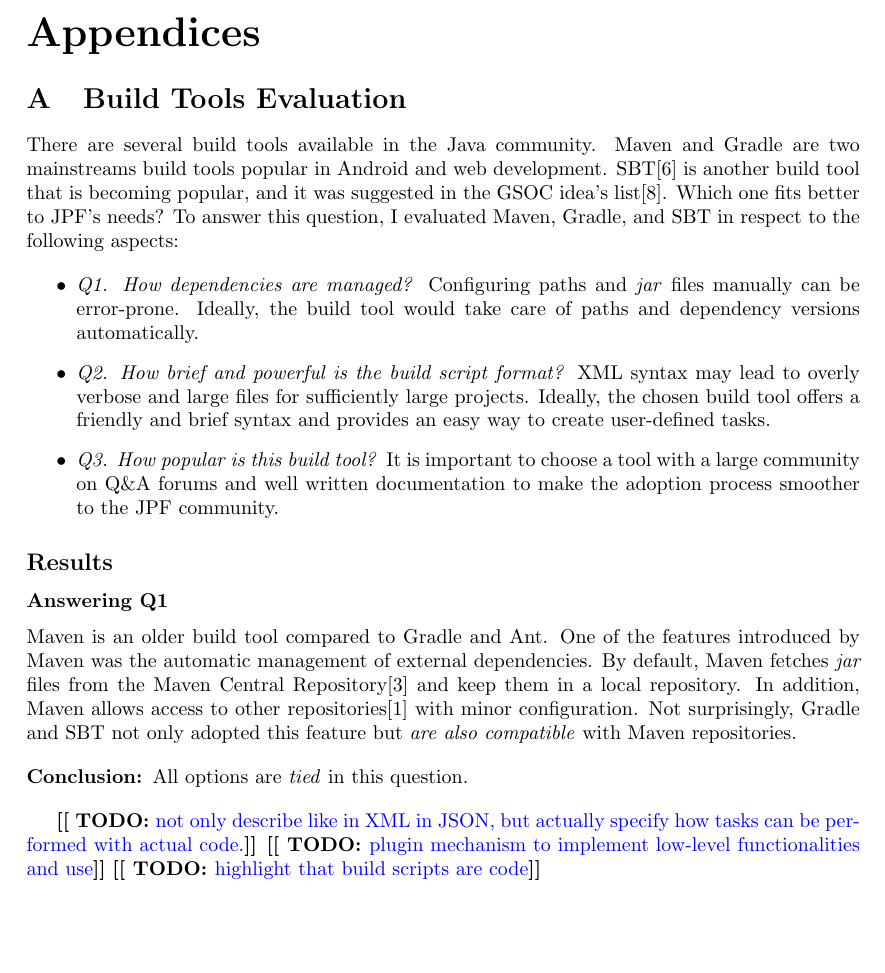
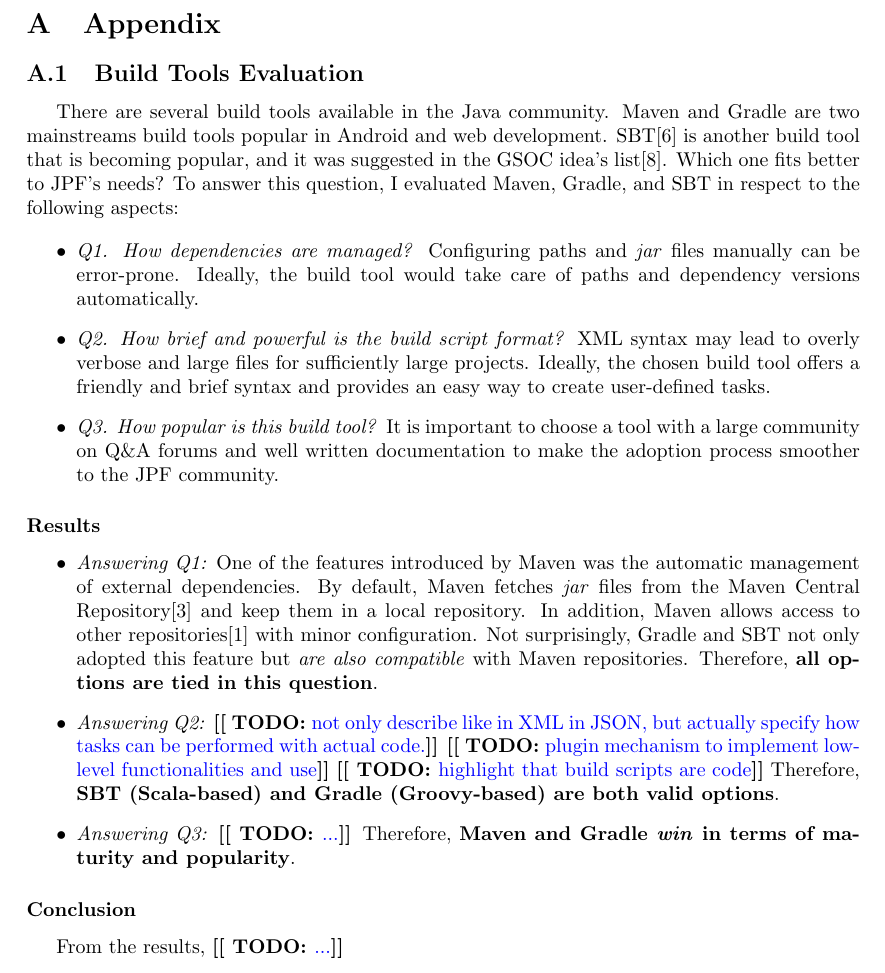
Before and after one commit to jeandersonbc/gsoc18-planning, a LaTeX document (main.tex, which reads packages.tex): part of page 4 of 5, cut at the place of the change, the shorter picture padded with empty space. Compiled offline with pdfLaTeX.

Commit message:
Pass on proposal

```diff
--- a/main.tex
+++ b/main.tex
@@ -130,9 +131,10 @@
 \event{Jul/06 - Jul/14}{Code submission and final evaluation}
 
 \clearpage
-\begin{appendices}
 
-\section{Build Tools Evaluation}
+\appendix
+\section{Appendix}
+\subsection{Build Tools Evaluation}
 \label{sec:eval}
 
 There are several build tools available in the Java community.
@@ -157,11 +159,11 @@
 make the adoption process smoother to the JPF community.
 \end{itemize}
 
-\subsection*{Results}
+\subsubsection*{Results}
 \label{sec:results}
 
-\subsubsection*{Answering Q1}
-\maven{} is an older build tool compared to \gradle{} and \ant{}.
+\begin{itemize}
+\item \emph{Answering Q1:}
 One of the features introduced by \maven{} was the automatic management of
 external dependencies.
 By default, \maven{} fetches \jar{} files from the Maven Central
@@ -170,16 +172,24 @@
 with minor configuration.
 Not surprisingly, \gradle{} and \sbt{} not only adopted this feature but
 \emph{are also compatible} with \maven{} repositories.
+Therefore, \textbf{all options are tied in this question}.
 
-\begin{description}
-\item[Conclusion:] All options are \emph{tied} in this question.
-\end{description}
-
-\todo{not only describe like in XML in JSON, but actually specify how tasks can be performed with actual code.}
+\item \emph{Answering Q2:}
+\todo{not only describe like in XML in JSON, but actually specify how tasks can
+be performed with actual code.}
 \todo{plugin mechanism to implement low-level functionalities and use}
 \todo{highlight that build scripts are code}
+Therefore, \textbf{\sbt{} (Scala-based) and \gradle{} (Groovy-based) are both
+valid options}.
 
-\end{appendices}
+\item \emph{Answering Q3:}
+\todo{...}
+Therefore, \textbf{\maven{} and \gradle{} \emph{win} in terms of maturity and
+popularity}.
+\end{itemize}
+
+\subsubsection*{Conclusion}
+From the results, \todo{...}
 
 \clearpage
 \bibliographystyle{plain}
--- a/packages.tex
+++ b/packages.tex
@@ -1,5 +1,5 @@
 \usepackage{color}
 \usepackage[hidelinks]{hyperref}
 \usepackage{url}
-\usepackage[page]{appendix}
 \usepackage[a4paper]{geometry}
+\usepackage{indentfirst}
```
Also changed, not shown: main.tex (1 more changed lines).
